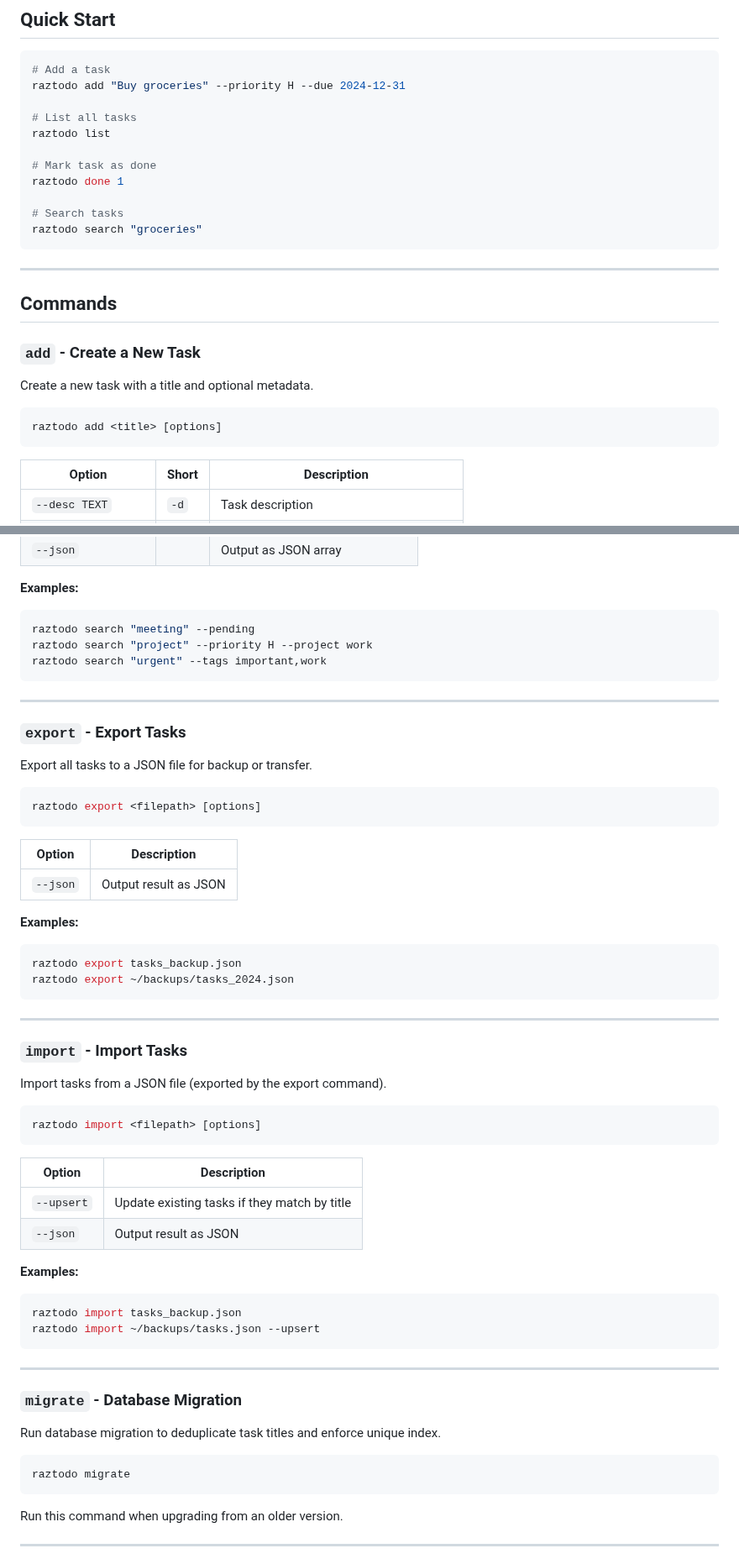
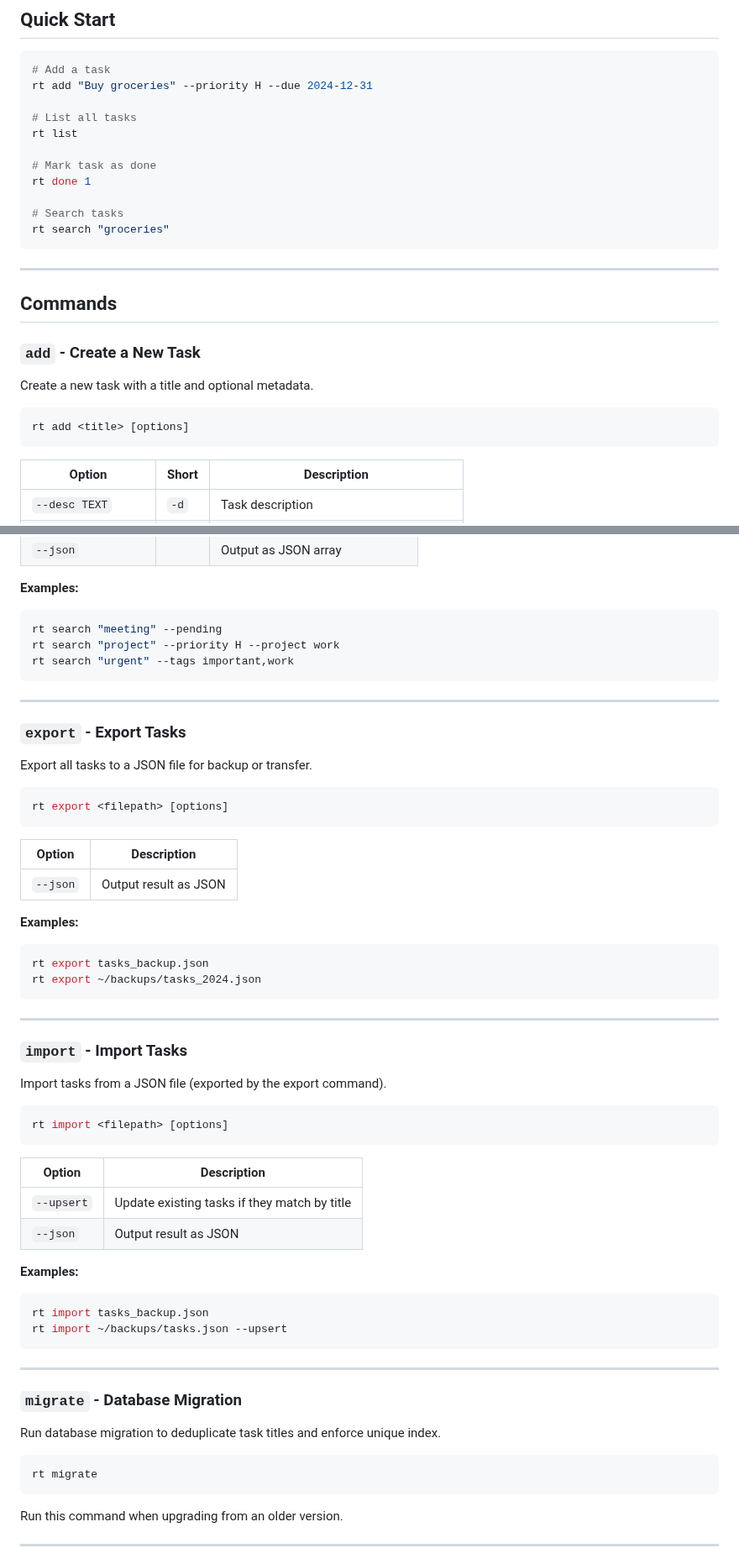
Before and after one commit to razbuild/raztodo, a Markdown page: docs/USAGE.md, 2 parts joined by grey strips. Shown at 84% size. Drawn GitHub-style.

````diff
--- a/docs/USAGE.md
+++ b/docs/USAGE.md
@@ -8,16 +8,16 @@ Complete reference for all **RazTodo** commands and options.
 
 ```bash
 # Add a task
-raztodo add "Buy groceries" --priority H --due 2024-12-31
+rt add "Buy groceries" --priority H --due 2024-12-31
 
 # List all tasks
-raztodo list
+rt list
 
 # Mark task as done
-raztodo done 1
+rt done 1
 
 # Search tasks
-raztodo search "groceries"
+rt search "groceries"
 ```
 
 ---
@@ -29,7 +29,7 @@ raztodo search "groceries"
 Create a new task with a title and optional metadata.
 
 ```bash
-raztodo add <title> [options]
+rt add <title> [options]
 ```
 
 | Option | Short | Description |
@@ -177,9 +177,9 @@ raztodo search <keyword> [options]
 **Examples:**
 
 ```bash
-raztodo search "meeting" --pending
-raztodo search "project" --priority H --project work
-raztodo search "urgent" --tags important,work
+rt search "meeting" --pending
+rt search "project" --priority H --project work
+rt search "urgent" --tags important,work
 ```
 
 ---
@@ -189,7 +189,7 @@ raztodo search "urgent" --tags important,work
 Export all tasks to a JSON file for backup or transfer.
 
 ```bash
-raztodo export <filepath> [options]
+rt export <filepath> [options]
 ```
 
 | Option | Description |
@@ -199,8 +199,8 @@ raztodo export <filepath> [options]
 **Examples:**
 
 ```bash
-raztodo export tasks_backup.json
-raztodo export ~/backups/tasks_2024.json
+rt export tasks_backup.json
+rt export ~/backups/tasks_2024.json
 ```
 
 ---
@@ -210,7 +210,7 @@ raztodo export ~/backups/tasks_2024.json
 Import tasks from a JSON file (exported by the export command).
 
 ```bash
-raztodo import <filepath> [options]
+rt import <filepath> [options]
 ```
 
 | Option | Description |
@@ -221,8 +221,8 @@ raztodo import <filepath> [options]
 **Examples:**
 
 ```bash
-raztodo import tasks_backup.json
-raztodo import ~/backups/tasks.json --upsert
+rt import tasks_backup.json
+rt import ~/backups/tasks.json --upsert
 ```
 
 ---
@@ -232,7 +232,7 @@ raztodo import ~/backups/tasks.json --upsert
 Run database migration to deduplicate task titles and enforce unique index.
 
 ```bash
-raztodo migrate
+rt migrate
 ```
 
 Run this command when upgrading from an older version.
````
Also changed, not shown: other parts of docs/USAGE.md (+28 -28 lines).
